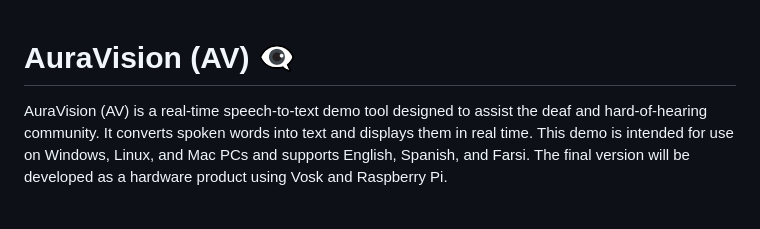
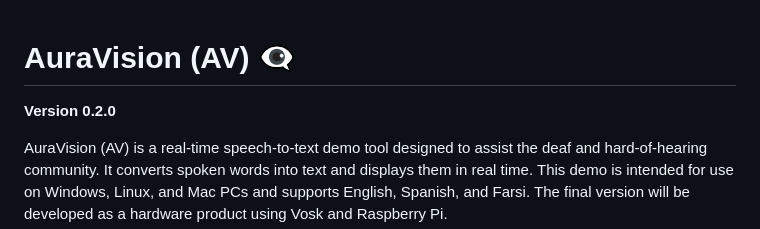
Before and after one commit to Rfannn/AuraVision, a Markdown page: README.md, the part around the change. GitHub-like rendering; blank space fills up the shorter version.

Commit message:
added version of 0.2.0

```diff
--- a/README.md
+++ b/README.md
@@ -1,5 +1,7 @@
 
 # AuraVision (AV) 👁️‍🗨️
+
+**Version 0.2.0**
 
 AuraVision (AV) is a real-time speech-to-text demo tool designed to assist the deaf and hard-of-hearing community. It converts spoken words into text and displays them in real time. This demo is intended for use on Windows, Linux, and Mac PCs and supports English, Spanish, and Farsi. The final version will be developed as a hardware product using Vosk and Raspberry Pi.
 
```
